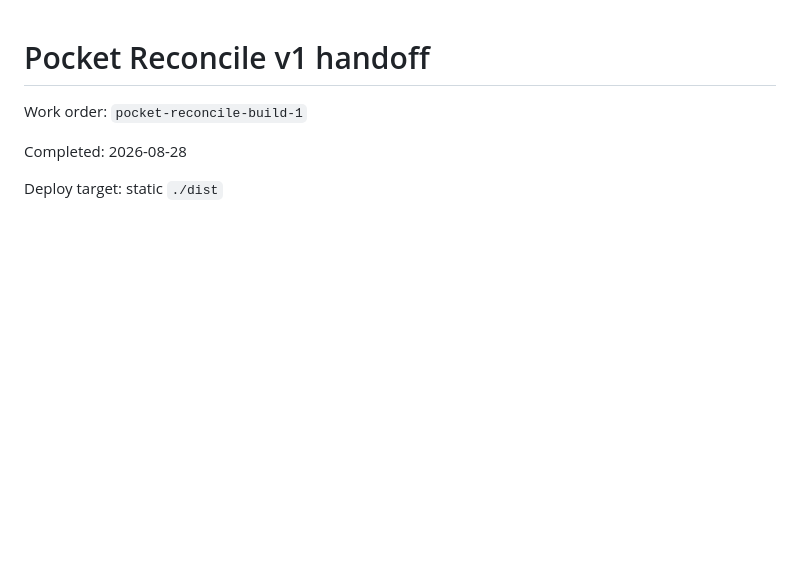
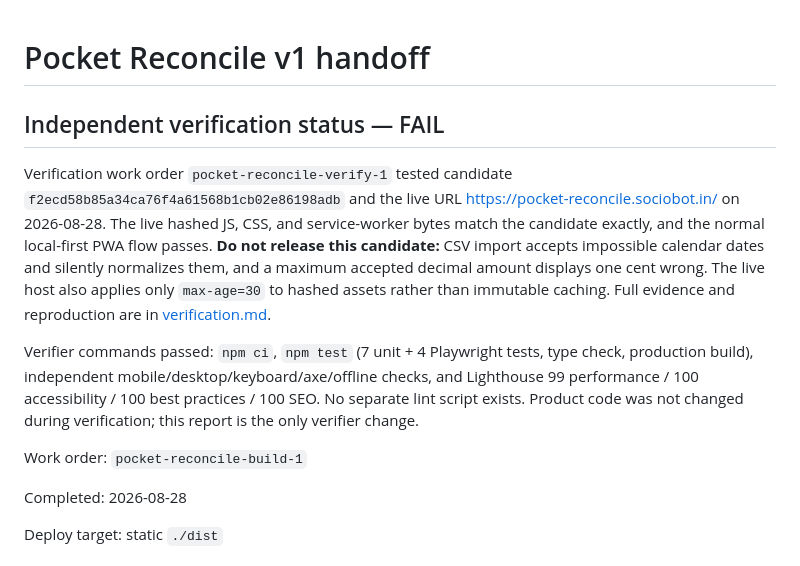
Before and after one commit to B-Divyesh/sf-pocket-reconcile, a Markdown page: .factory/handoff.md, the part around the change. GitHub-like rendering; blank space fills up the shorter version.

Commit message:
docs: record independent verification failure

```diff
--- a/.factory/handoff.md
+++ b/.factory/handoff.md
@@ -1,4 +1,22 @@
 # Pocket Reconcile v1 handoff
+
+## Independent verification status — FAIL
+
+Verification work order `pocket-reconcile-verify-1` tested candidate
+`f2ecd58b85a34ca76f4a61568b1cb02e86198adb` and the live URL
+<https://pocket-reconcile.sociobot.in/> on 2026-08-28. The live hashed JS, CSS,
+and service-worker bytes match the candidate exactly, and the normal local-first
+PWA flow passes. **Do not release this candidate:** CSV import accepts impossible
+calendar dates and silently normalizes them, and a maximum accepted decimal
+amount displays one cent wrong. The live host also applies only `max-age=30` to
+hashed assets rather than immutable caching. Full evidence and reproduction are
+in [verification.md](verification.md).
+
+Verifier commands passed: `npm ci`, `npm test` (7 unit + 4 Playwright tests,
+type check, production build), independent mobile/desktop/keyboard/axe/offline
+checks, and Lighthouse 99 performance / 100 accessibility / 100 best practices
+/ 100 SEO. No separate lint script exists. Product code was not changed during
+verification; this report is the only verifier change.
 
 Work order: `pocket-reconcile-build-1`
 
```
Also changed, not shown: .factory/verification.md (added, +126 -0 lines).
